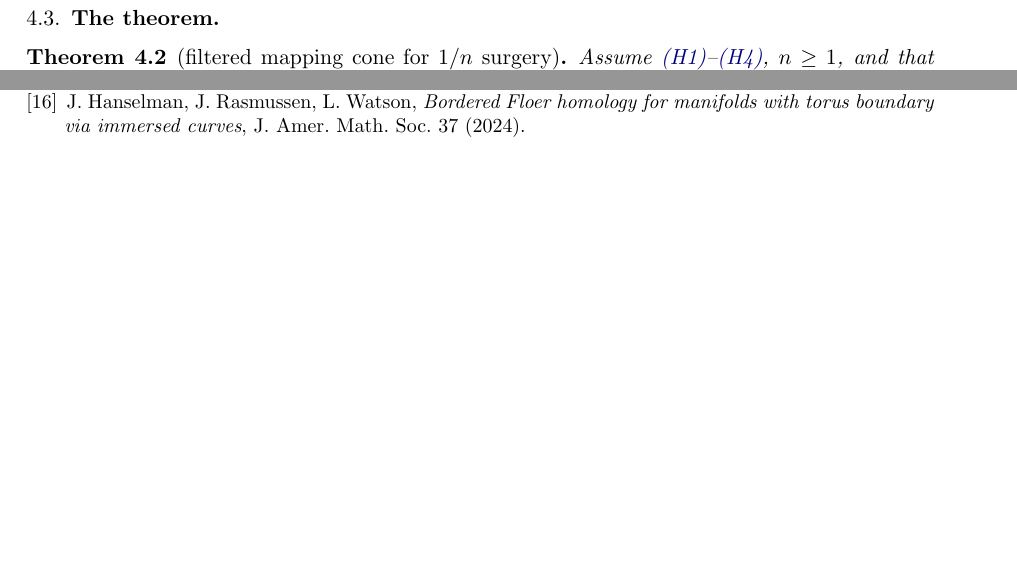
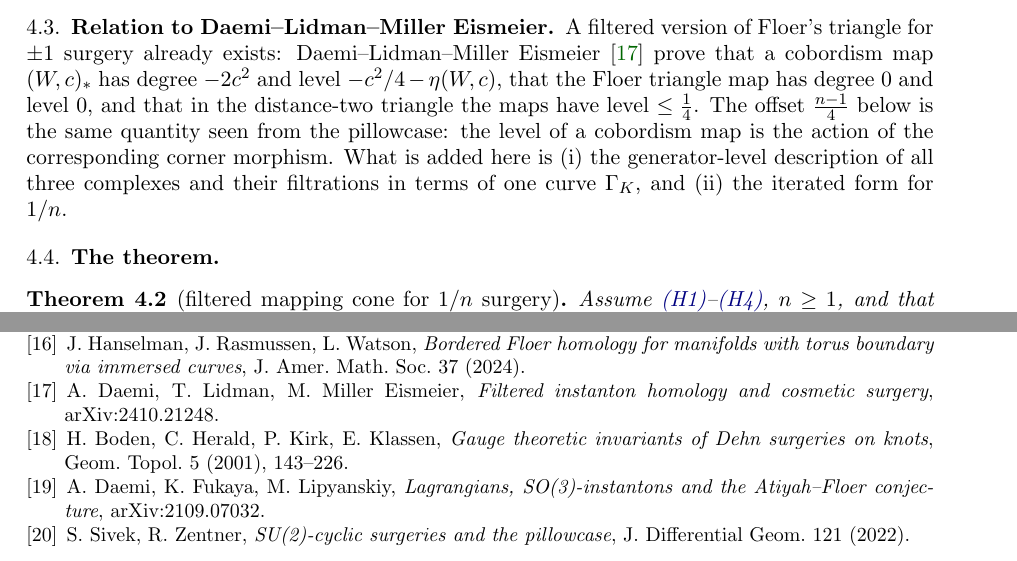
Before and after one commit to mme-scm/manuscript-reading, a LaTeX paper (cs-surgery/main.tex, which reads cs-surgery/refs.tex, cs-surgery/s4-cone.tex): two parts of pages 6 and 8 of 8, joined at a grey line, cut at the place of the change, the shorter picture padded with empty space. Compiled offline with pdfLaTeX.

Commit message:
cs-surgery: cite DLM filtered triangle, NST 1/n form, BHKK integer lift
Co-Authored-By: Claude Fable 5.1 <noreply@anthropic.com>
Claude-Session: https://claude.ai/code/session_01Cuzn94UWLtdRjhBgY3MSug

```diff
--- a/cs-surgery/refs.tex
+++ b/cs-surgery/refs.tex
@@ -15,4 +15,8 @@
 \bibitem{HHK} M.~Hedden, C.~Herald, P.~Kirk, \emph{The pillowcase and perturbations of traceless representations of knot groups}, Geom.\ Topol.\ 18 (2014).
 \bibitem{Seidel} P.~Seidel, \emph{A long exact sequence for symplectic Floer cohomology}, Topology 42 (2003).
 \bibitem{HRW} J.~Hanselman, J.~Rasmussen, L.~Watson, \emph{Bordered Floer homology for manifolds with torus boundary via immersed curves}, J.\ Amer.\ Math.\ Soc.\ 37 (2024).
+\bibitem{DLM} A.~Daemi, T.~Lidman, M.~Miller Eismeier, \emph{Filtered instanton homology and cosmetic surgery}, arXiv:2410.21248.
+\bibitem{BHKK} H.~Boden, C.~Herald, P.~Kirk, E.~Klassen, \emph{Gauge theoretic invariants of Dehn surgeries on knots}, Geom.\ Topol.\ 5 (2001), 143--226.
+\bibitem{DFL} A.~Daemi, K.~Fukaya, M.~Lipyanskiy, \emph{Lagrangians, SO(3)-instantons and the Atiyah--Floer conjecture}, arXiv:2109.07032.
+\bibitem{SZ} S.~Sivek, R.~Zentner, \emph{SU(2)-cyclic surgeries and the pillowcase}, J.\ Differential Geom.\ 121 (2022).
 \end{thebibliography}
--- a/cs-surgery/s4-cone.tex
+++ b/cs-surgery/s4-cone.tex
@@ -32,6 +32,14 @@ L_{1/(n-1)}\xrightarrow{\ \cdot p_n\ }L^w_0\longrightarrow L^w_{1/n}\longrightar
 \]
 and applying $\Hom(\tilde\Gam,-)$ gives $\Hom(\tilde\Gam,L^w_{1/n})\simeq\Cone\big(\Hom(\tilde\Gam,L_{1/(n-1)})\xrightarrow{m_2(-,p_n)}\Hom(\tilde\Gam,L^w_0)\big)$.
 This is the pillowcase shadow of Floer's exact triangle for the triple $(Y_{1/(n-1)},\ (Y_0,w),\ Y_{1/n})$.
+
+\subsection{Relation to Daemi--Lidman--Miller Eismeier}
+A filtered version of Floer's triangle for $\pm1$ surgery already exists: Daemi--Lidman--Miller Eismeier
+\cite{DLM} prove that a cobordism map $(W,c)_*$ has degree $-2c^2$ and level $-c^2/4-\eta(W,c)$, that the Floer
+triangle map has degree $0$ and level $0$, and that in the distance-two triangle the maps have level $\le\tfrac14$.
+The offset $\tfrac{n-1}{4}$ below is the same quantity seen from the pillowcase: the level of a cobordism map is
+the action of the corresponding corner morphism.  What is added here is (i) the generator-level description of
+all three complexes and their filtrations in terms of one curve $\Gam$, and (ii) the iterated form for $1/n$.
 
 \subsection{The theorem}
 \begin{theorem}[filtered mapping cone for $1/n$ surgery]\label{thm:cone}
```
Also changed, not shown: cs-surgery/s2-action.tex (+7 -0 lines), cs-surgery/main.pdf, 3 other files.
